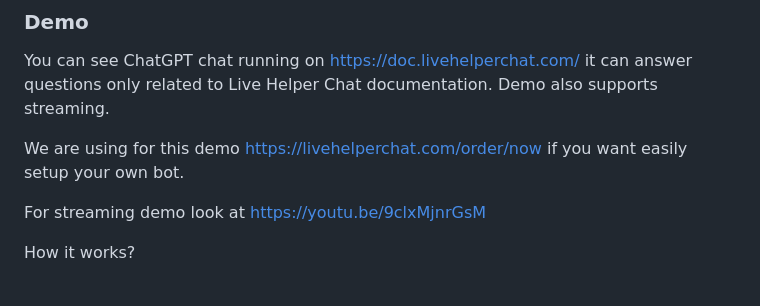
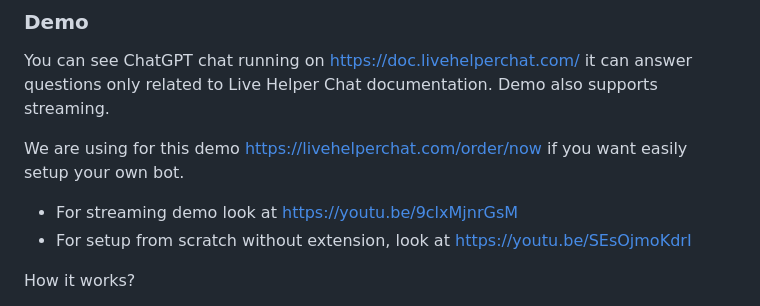
Before and after one commit to LiveHelperChat/chatGPT, a Markdown page: README.md, the part around the change. Drawn GitHub-style.

Commit message:
ChatGPT video for autoamted hosting setup

```diff
--- a/README.md
+++ b/README.md
@@ -8,7 +8,8 @@ You can see ChatGPT chat running on https://doc.livehelperchat.com/ it can answe
 
 We are using for this demo https://livehelperchat.com/order/now if you want easily setup your own bot.
 
-For streaming demo look at https://youtu.be/9clxMjnrGsM
+* For streaming demo look at https://youtu.be/9clxMjnrGsM
+* For setup from scratch without extension, look at https://youtu.be/SEsOjmoKdrI
 
 How it works?
 
```
